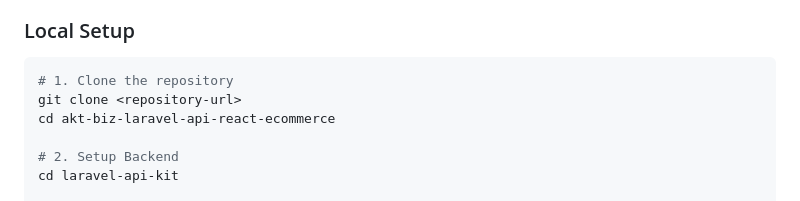
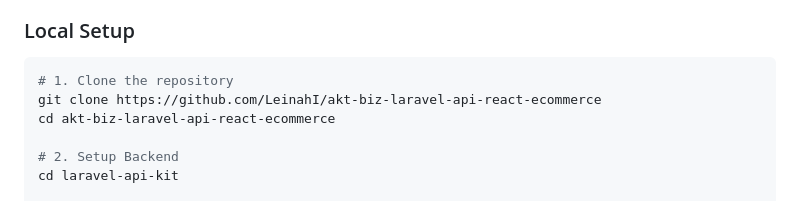
Before and after one commit to LeinahI/akt-biz-laravel-api-react-ecommerce, a Markdown page: README.md, the part around the change. GitHub-like rendering.

Commit message:
fix(README): added link on project setup

````diff
--- a/README.md
+++ b/README.md
@@ -112,7 +112,7 @@ akt-biz-laravel-api-react-ecommerce/
 
 ```bash
 # 1. Clone the repository
-git clone <repository-url>
+git clone https://github.com/LeinahI/akt-biz-laravel-api-react-ecommerce
 cd akt-biz-laravel-api-react-ecommerce
 
 # 2. Setup Backend
````
